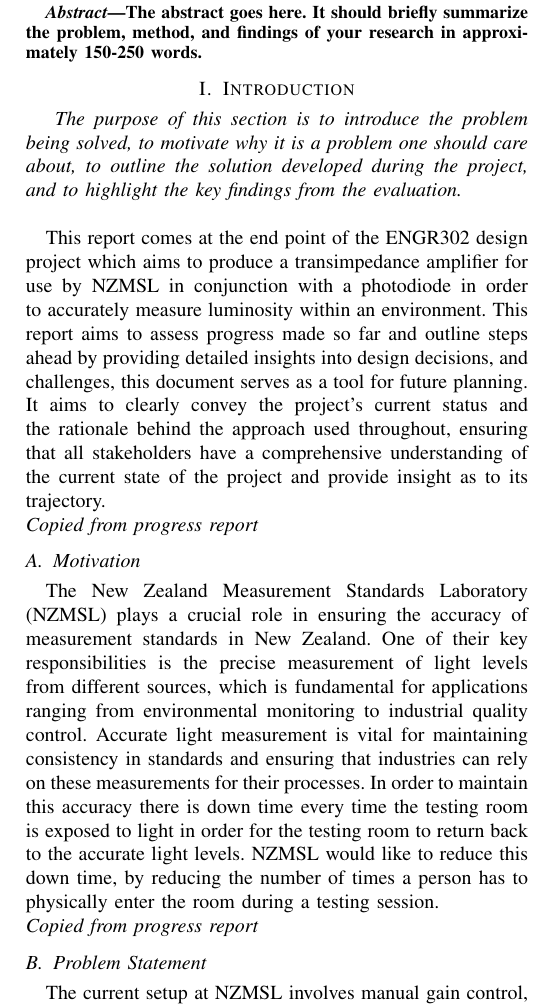
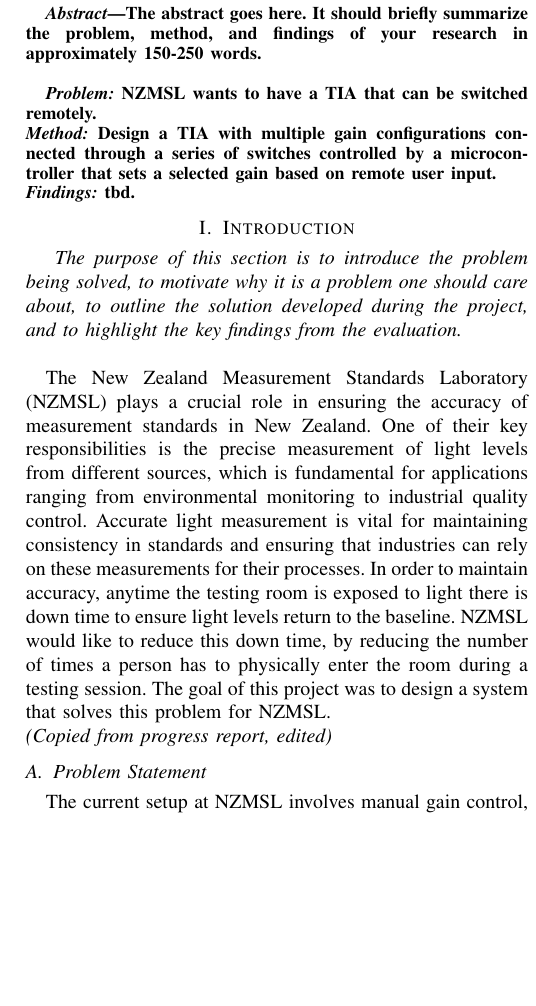
Before and after one commit to Mmaario/ENGR302_2024_H3, a LaTeX paper (Final_Report/FinalReport.tex): part of one column of page 1 of 4, cut so that both start at the same text, the shorter picture padded with empty space. Compiled offline with pdfLaTeX.

Commit message:
modify content copied over from progress report

```diff
--- a/Final_Report/FinalReport.tex
+++ b/Final_Report/FinalReport.tex
@@ -27,7 +27,13 @@
 
 % *** ABSTRACT ***
 \begin{abstract}
-The abstract goes here. It should briefly summarize the problem, method, and findings of your research in approximately 150-250 words.
+The abstract goes here. It should briefly summarize the problem, method, and findings of your research in approximately 150-250 words. \\
+
+\textit{Problem:} NZMSL wants to have a TIA that can be switched remotely. \\
+\textit{Method:} Design a TIA with multiple gain configurations connected through a series of switches controlled by a microcontroller that sets a selected gain based on remote user input. \\
+\textit{Findings:} tbd.
+
+
 \end{abstract}
 
 
@@ -35,13 +41,8 @@
 \section{Introduction}
 \textit{ The purpose of this section is to introduce the problem being solved, to motivate why it is a problem one should care about, to outline the solution developed during the project, and to highlight the key findings from the evaluation.} \\
 
-This report comes at the end point of the ENGR302 design project which aims to produce a transimpedance amplifier for use by NZMSL in conjunction with a photodiode in order to accurately measure luminosity within an environment. This report aims to assess progress made so far and outline steps ahead by providing detailed insights into design decisions, and challenges, this document serves as a tool for future planning. It aims to clearly convey the project’s current status and the rationale behind the approach used throughout, ensuring that all stakeholders have a comprehensive understanding of the current state of the project and provide insight as to its trajectory. \\
-\textit{Copied from progress report}
-
-\subsection{Motivation}
-
-The New Zealand Measurement Standards Laboratory (NZMSL) plays a crucial role in ensuring the accuracy of measurement standards in New Zealand. One of their key responsibilities is the precise measurement of light levels from different sources, which is fundamental for applications ranging from environmental monitoring to industrial quality control. Accurate light measurement is vital for maintaining consistency in standards and ensuring that industries can rely on these measurements for their processes. In order to maintain this accuracy there is down time every time the testing room is exposed to light in order for the testing room to return back to the accurate light levels. NZMSL would like to reduce this down time, by reducing the number of times a person has to physically enter the room during a testing session. \\
-\textit{Copied from progress report}
+The New Zealand Measurement Standards Laboratory (NZMSL) plays a crucial role in ensuring the accuracy of measurement standards in New Zealand. One of their key responsibilities is the precise measurement of light levels from different sources, which is fundamental for applications ranging from environmental monitoring to industrial quality control. Accurate light measurement is vital for maintaining consistency in standards and ensuring that industries can rely on these measurements for their processes. In order to maintain accuracy, anytime the testing room is exposed to light there is down time to ensure light levels return to the baseline. NZMSL would like to reduce this down time, by reducing the number of times a person has to physically enter the room during a testing session. The goal of this project was to design a system that solves this problem for NZMSL. \\
+\textit{(Copied from progress report, edited)}
 
 \subsection{Problem Statement}
 
```
Also changed, not shown: Final_Report/ReportNotes.md (added, +6 -0 lines), Final_Report/FinalReport.bbl (added), Final_Report/FinalReport.pdf, 1 other file.
